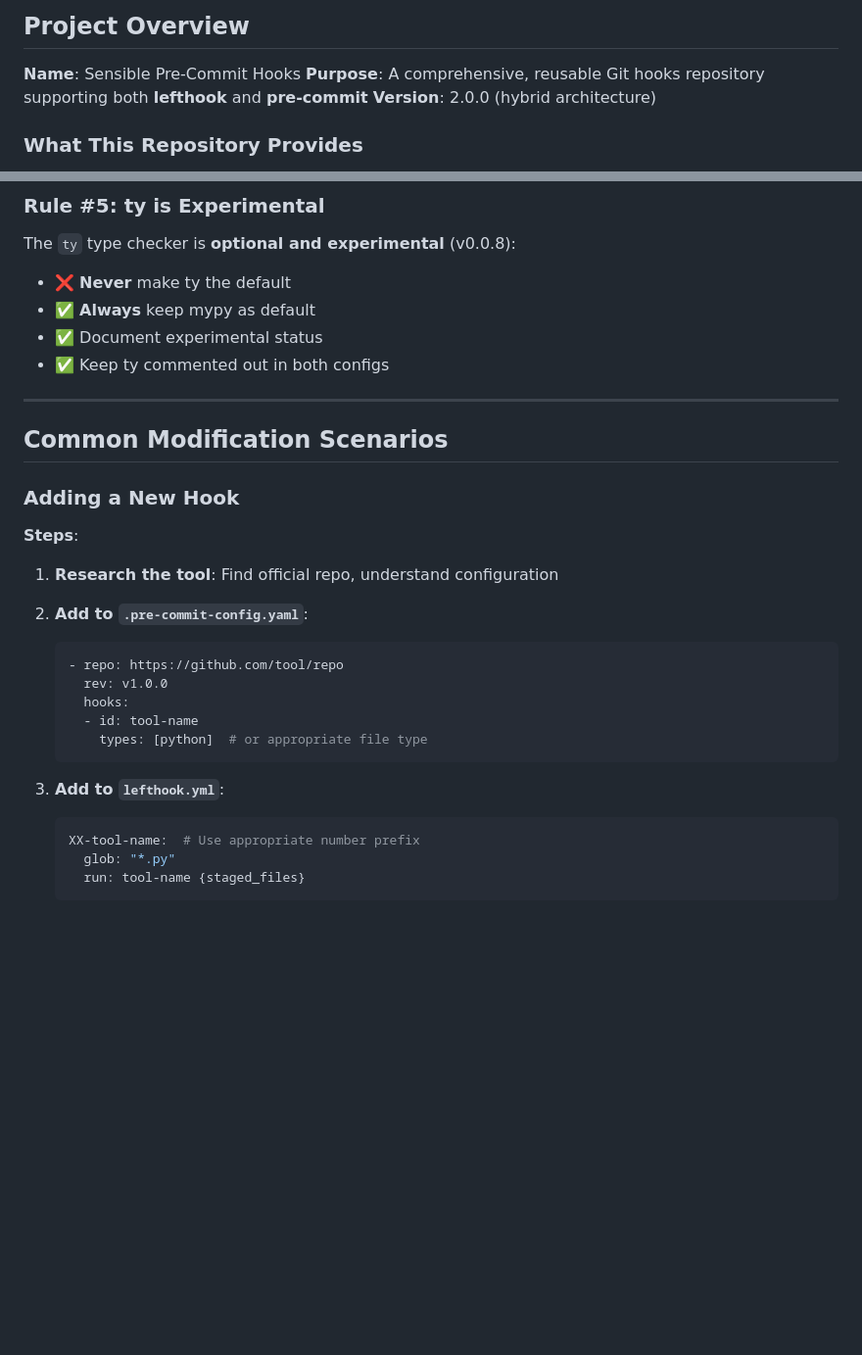
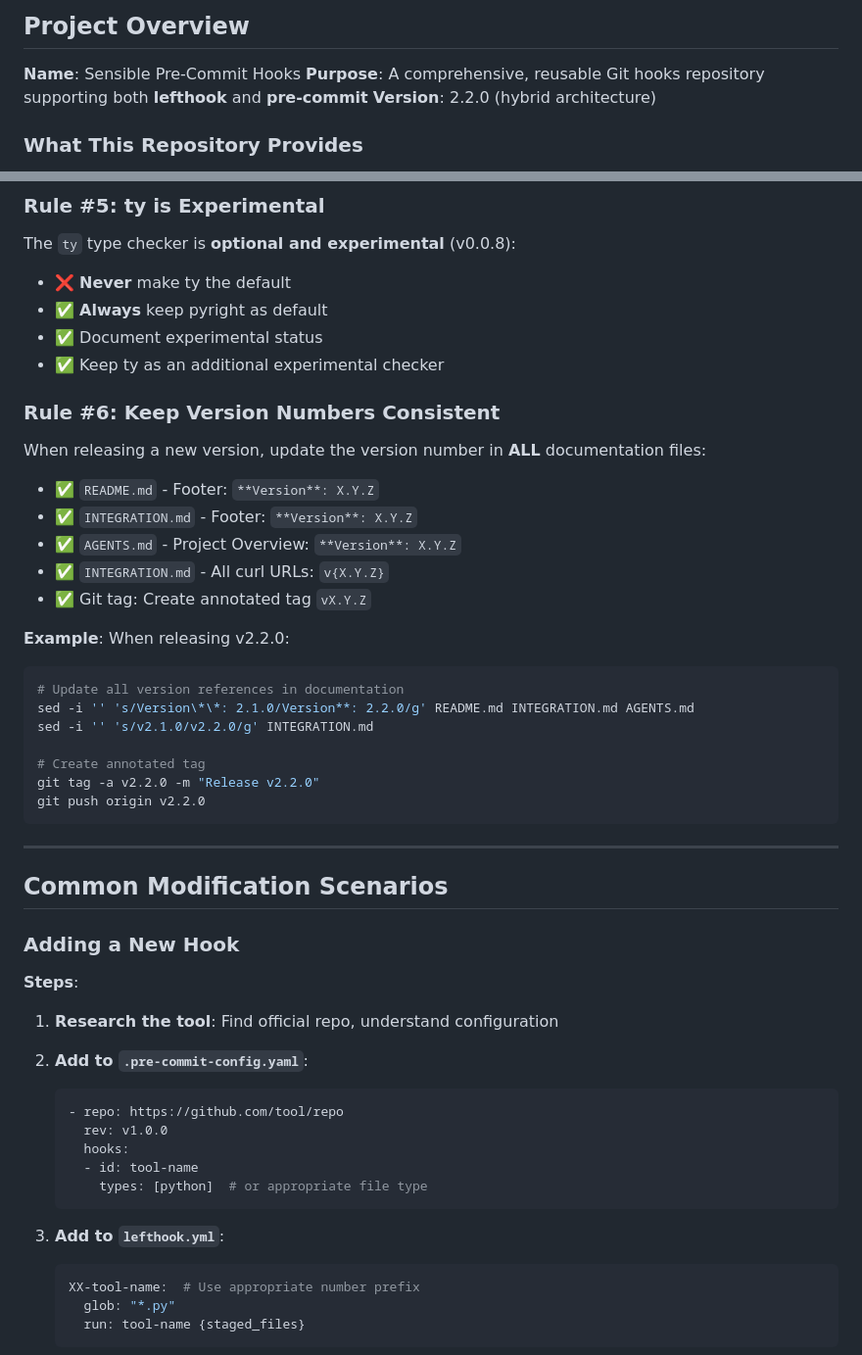
Before and after one commit to joaodinissf/jdf-suite, a Markdown page: packages/jdf-hooks/AGENTS.md, 2 parts joined by grey strips. Shown at 98% size. GitHub-like rendering; blank space fills up the shorter version.

````diff
--- a/packages/jdf-hooks/AGENTS.md
+++ b/packages/jdf-hooks/AGENTS.md
@@ -6,7 +6,7 @@ This document helps AI assistants (Claude, GitHub Copilot, GPT, etc.) understand
 
 **Name**: Sensible Pre-Commit Hooks
 **Purpose**: A comprehensive, reusable Git hooks repository supporting both **lefthook** and **pre-commit**
-**Version**: 2.0.0 (hybrid architecture)
+**Version**: 2.2.0 (hybrid architecture)
 
 ### What This Repository Provides
 
@@ -142,9 +146,31 @@ lefthook dump
 The `ty` type checker is **optional and experimental** (v0.0.8):
 
 - ❌ **Never** make ty the default
-- ✅ **Always** keep mypy as default
+- ✅ **Always** keep pyright as default
 - ✅ Document experimental status
-- ✅ Keep ty commented out in both configs
+- ✅ Keep ty as an additional experimental checker
+
+### Rule #6: Keep Version Numbers Consistent
+
+When releasing a new version, update the version number in **ALL** documentation files:
+
+- ✅ `README.md` - Footer: `**Version**: X.Y.Z`
+- ✅ `INTEGRATION.md` - Footer: `**Version**: X.Y.Z`
+- ✅ `AGENTS.md` - Project Overview: `**Version**: X.Y.Z`
+- ✅ `INTEGRATION.md` - All curl URLs: `v{X.Y.Z}`
+- ✅ Git tag: Create annotated tag `vX.Y.Z`
+
+**Example**: When releasing v2.2.0:
+
+```bash
+# Update all version references in documentation
+sed -i '' 's/Version\*\*: 2.1.0/Version**: 2.2.0/g' README.md INTEGRATION.md AGENTS.md
+sed -i '' 's/v2.1.0/v2.2.0/g' INTEGRATION.md
+
+# Create annotated tag
+git tag -a v2.2.0 -m "Release v2.2.0"
+git push origin v2.2.0
+```
 
 ---
 
@@ -156,6 +182,7 @@ The `ty` type checker is **optional and experimental** (v0.0.8):
 
 1. **Research the tool**: Find official repo, understand configuration
 2. **Add to `.pre-commit-config.yaml`**:
+
    ```yaml
    - repo: https://github.com/tool/repo
      rev: v1.0.0
@@ -165,6 +192,7 @@ The `ty` type checker is **optional and experimental** (v0.0.8):
    ```
 
 3. **Add to `lefthook.yml`**:
+
    ```yaml
    XX-tool-name:  # Use appropriate number prefix
      glob: "*.py"
````
Also changed, not shown: other parts of packages/jdf-hooks/AGENTS.md (+39 -6 lines), packages/jdf-hooks/INTEGRATION.md (+46 -11 lines), packages/jdf-hooks/README.md (+9 -2 lines).
